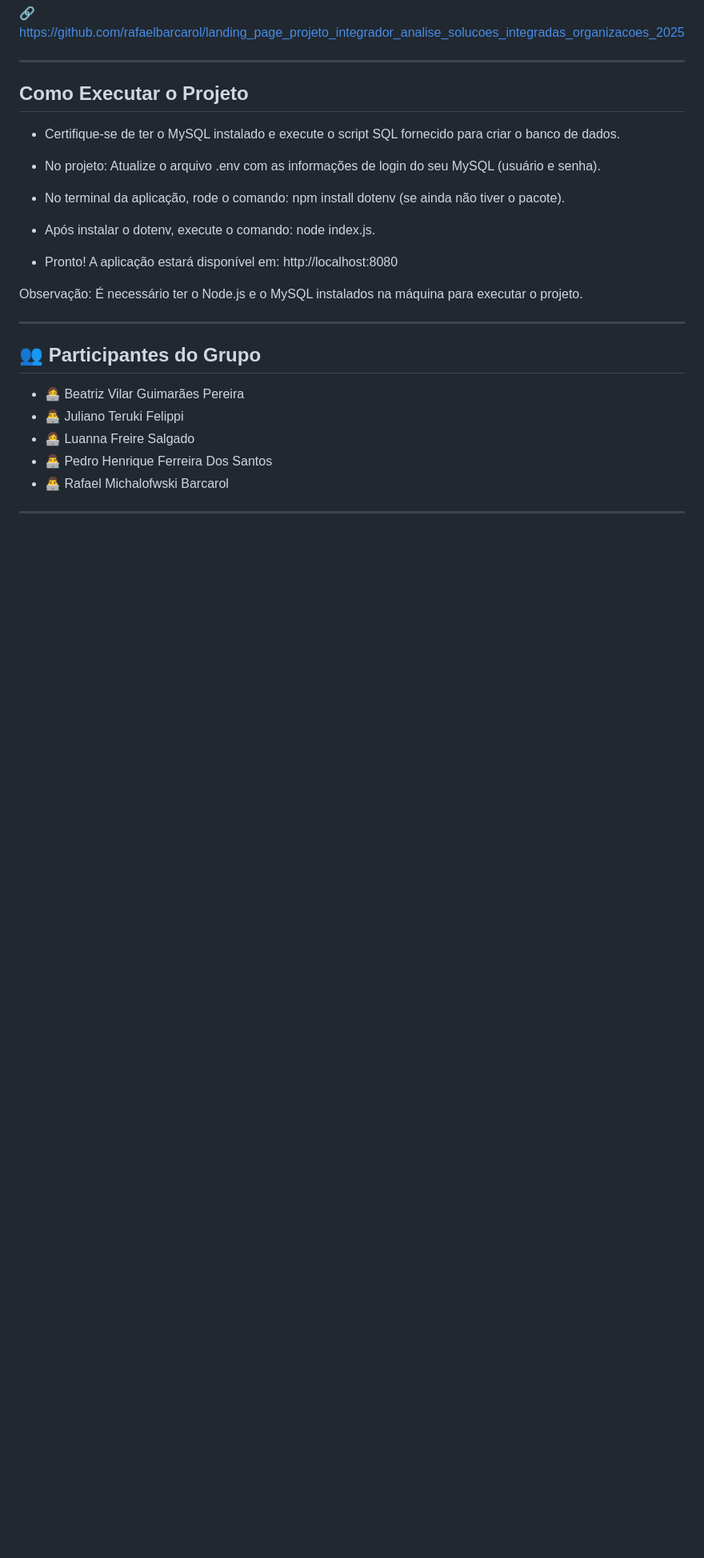
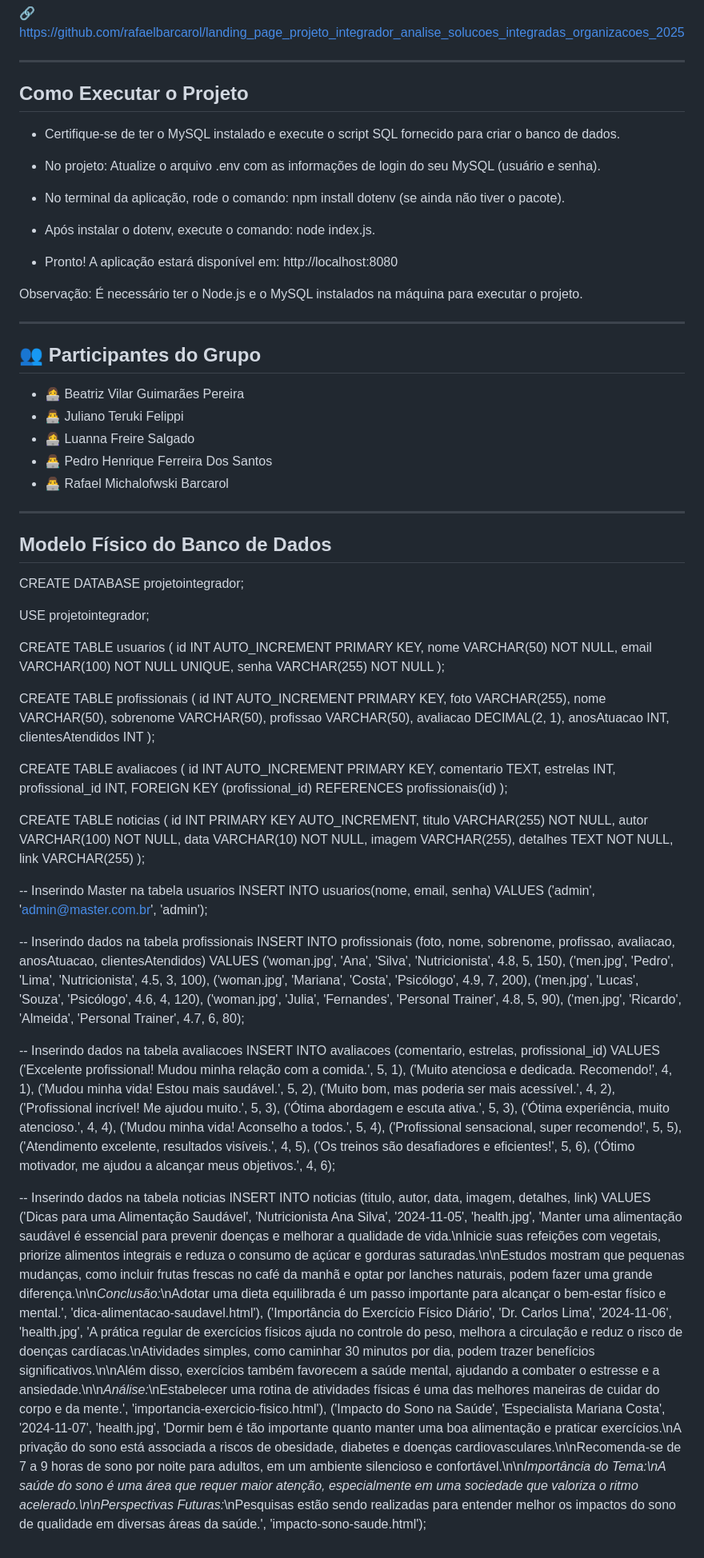
Before and after one commit to PedroHenrique0910/ProjetoIntegrador2Entrega2025, a Markdown page: README.md, the part around the change. Shown at 80% size. Drawn GitHub-style; blank space fills up the shorter version.

```diff
--- a/README.md
+++ b/README.md
@@ -84,3 +84,91 @@ Observação: É necessário ter o Node.js e o MySQL instalados na máquina para
 - 👨‍💻 Rafael Michalofwski Barcarol
 
 ---
+
+## **Modelo Físico do Banco de Dados**
+
+CREATE DATABASE projetointegrador;
+
+USE projetointegrador;
+
+
+CREATE TABLE usuarios (
+    id INT AUTO_INCREMENT PRIMARY KEY,
+    nome VARCHAR(50) NOT NULL,
+    email VARCHAR(100) NOT NULL UNIQUE,
+    senha VARCHAR(255) NOT NULL
+);
+
+
+CREATE TABLE profissionais (
+    id INT AUTO_INCREMENT PRIMARY KEY,
+    foto VARCHAR(255),
+    nome VARCHAR(50),
+    sobrenome VARCHAR(50),
+    profissao VARCHAR(50),
+    avaliacao DECIMAL(2, 1),
+    anosAtuacao INT,
+    clientesAtendidos INT
+);
+
+CREATE TABLE avaliacoes (
+    id INT AUTO_INCREMENT PRIMARY KEY,
+    comentario TEXT,
+    estrelas INT,
+    profissional_id INT,
+    FOREIGN KEY (profissional_id) REFERENCES profissionais(id)
+);
+
+
+CREATE TABLE noticias (
+    id INT PRIMARY KEY AUTO_INCREMENT,
+    titulo VARCHAR(255) NOT NULL,
+    autor VARCHAR(100) NOT NULL,
+    data VARCHAR(10) NOT NULL,
+    imagem VARCHAR(255),
+    detalhes TEXT NOT NULL,
+    link VARCHAR(255)
+);
+
+
+-- Inserindo Master na tabela usuarios
+INSERT INTO usuarios(nome, email, senha) VALUES
+('admin', 'admin@master.com.br', 'admin');
+
+
+-- Inserindo dados na tabela profissionais
+INSERT INTO profissionais (foto, nome, sobrenome, profissao, avaliacao, anosAtuacao, clientesAtendidos) VALUES
+('woman.jpg', 'Ana', 'Silva', 'Nutricionista', 4.8, 5, 150),
+('men.jpg', 'Pedro', 'Lima', 'Nutricionista', 4.5, 3, 100),
+('woman.jpg', 'Mariana', 'Costa', 'Psicólogo', 4.9, 7, 200),
+('men.jpg', 'Lucas', 'Souza', 'Psicólogo', 4.6, 4, 120),
+('woman.jpg', 'Julia', 'Fernandes', 'Personal Trainer', 4.8, 5, 90),
+('men.jpg', 'Ricardo', 'Almeida', 'Personal Trainer', 4.7, 6, 80);
+
+-- Inserindo dados na tabela avaliacoes
+INSERT INTO avaliacoes (comentario, estrelas, profissional_id) VALUES
+('Excelente profissional! Mudou minha relação com a comida.', 5, 1),
+('Muito atenciosa e dedicada. Recomendo!', 4, 1),
+('Mudou minha vida! Estou mais saudável.', 5, 2),
+('Muito bom, mas poderia ser mais acessível.', 4, 2),
+('Profissional incrível! Me ajudou muito.', 5, 3),
+('Ótima abordagem e escuta ativa.', 5, 3),
+('Ótima experiência, muito atencioso.', 4, 4),
+('Mudou minha vida! Aconselho a todos.', 5, 4),
+('Profissional sensacional, super recomendo!', 5, 5),
+('Atendimento excelente, resultados visíveis.', 4, 5),
+('Os treinos são desafiadores e eficientes!', 5, 6),
+('Ótimo motivador, me ajudou a alcançar meus objetivos.', 4, 6);
+
+
+-- Inserindo dados na tabela noticias
+INSERT INTO noticias (titulo, autor, data, imagem, detalhes, link) VALUES
+('Dicas para uma Alimentação Saudável', 'Nutricionista Ana Silva', '2024-11-05', 'health.jpg',
+ 'Manter uma alimentação saudável é essencial para prevenir doenças e melhorar a qualidade de vida.\nInicie suas refeições com vegetais, priorize alimentos integrais e reduza o consumo de açúcar e gorduras saturadas.\n\nEstudos mostram que pequenas mudanças, como incluir frutas frescas no café da manhã e optar por lanches naturais, podem fazer uma grande diferença.\n\n*Conclusão:*\nAdotar uma dieta equilibrada é um passo importante para alcançar o bem-estar físico e mental.',
+ 'dica-alimentacao-saudavel.html'),
+('Importância do Exercício Físico Diário', 'Dr. Carlos Lima', '2024-11-06', 'health.jpg',
+ 'A prática regular de exercícios físicos ajuda no controle do peso, melhora a circulação e reduz o risco de doenças cardíacas.\nAtividades simples, como caminhar 30 minutos por dia, podem trazer benefícios significativos.\n\nAlém disso, exercícios também favorecem a saúde mental, ajudando a combater o estresse e a ansiedade.\n\n*Análise:*\nEstabelecer uma rotina de atividades físicas é uma das melhores maneiras de cuidar do corpo e da mente.',
+ 'importancia-exercicio-fisico.html'),
+('Impacto do Sono na Saúde', 'Especialista Mariana Costa', '2024-11-07', 'health.jpg',
+ 'Dormir bem é tão importante quanto manter uma boa alimentação e praticar exercícios.\nA privação do sono está associada a riscos de obesidade, diabetes e doenças cardiovasculares.\n\nRecomenda-se de 7 a 9 horas de sono por noite para adultos, em um ambiente silencioso e confortável.\n\n*Importância do Tema:\nA saúde do sono é uma área que requer maior atenção, especialmente em uma sociedade que valoriza o ritmo acelerado.\n\nPerspectivas Futuras:*\nPesquisas estão sendo realizadas para entender melhor os impactos do sono de qualidade em diversas áreas da saúde.',
+ 'impacto-sono-saude.html');
```
